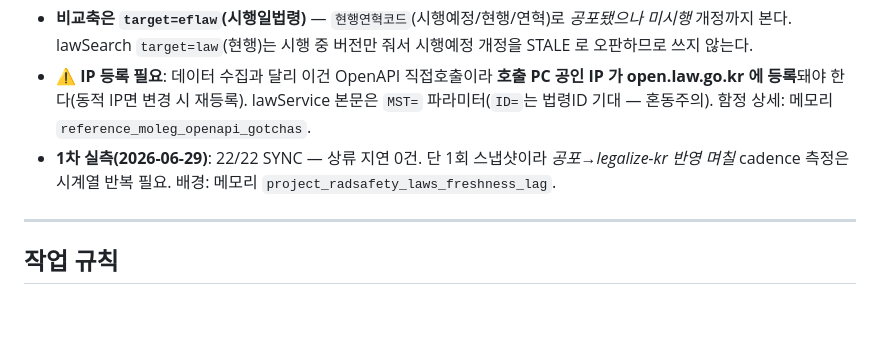
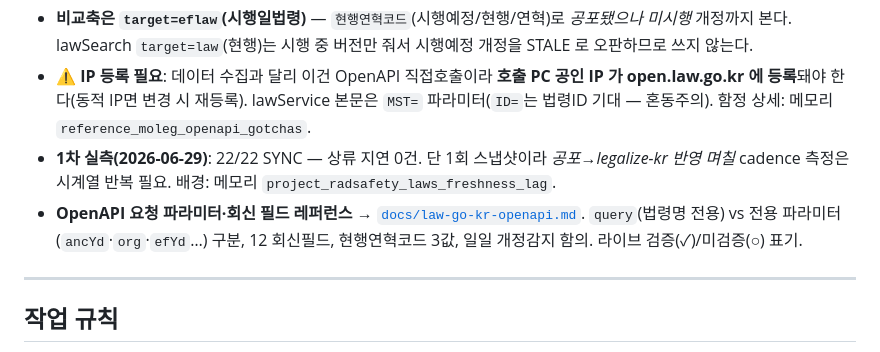
Before and after one commit to RadiationSafetyNM/radsafety-laws, a Markdown page: CLAUDE.md, the part around the change. GitHub-like rendering; blank space fills up the shorter version.

```diff
--- a/CLAUDE.md
+++ b/CLAUDE.md
@@ -77,6 +77,7 @@ python3 scripts/_freshness_audit.py <OC> data/laws    # OC = benkorea.ai (가입
 - **비교축은 `target=eflaw`(시행일법령)** — `현행연혁코드`(시행예정/현행/연혁)로 *공포됐으나 미시행* 개정까지 본다. lawSearch `target=law`(현행)는 시행 중 버전만 줘서 시행예정 개정을 STALE 로 오판하므로 쓰지 않는다.
 - **⚠️ IP 등록 필요**: 데이터 수집과 달리 이건 OpenAPI 직접호출이라 **호출 PC 공인 IP 가 open.law.go.kr 에 등록**돼야 한다(동적 IP면 변경 시 재등록). lawService 본문은 `MST=` 파라미터(`ID=`는 법령ID 기대 — 혼동주의). 함정 상세: 메모리 `reference_moleg_openapi_gotchas`.
 - **1차 실측(2026-06-29)**: 22/22 SYNC — 상류 지연 0건. 단 1회 스냅샷이라 *공포→legalize-kr 반영 며칠* cadence 측정은 시계열 반복 필요. 배경: 메모리 `project_radsafety_laws_freshness_lag`.
+- **OpenAPI 요청 파라미터·회신 필드 레퍼런스** → [`docs/law-go-kr-openapi.md`](docs/law-go-kr-openapi.md). `query`(법령명 전용) vs 전용 파라미터(`ancYd`·`org`·`efYd`…) 구분, 12 회신필드, 현행연혁코드 3값, 일일 개정감지 함의. 라이브 검증(✓)/미검증(○) 표기.
 
 ---
 
```
Also changed, not shown: docs/law-go-kr-openapi.md (added, +103 -0 lines).
